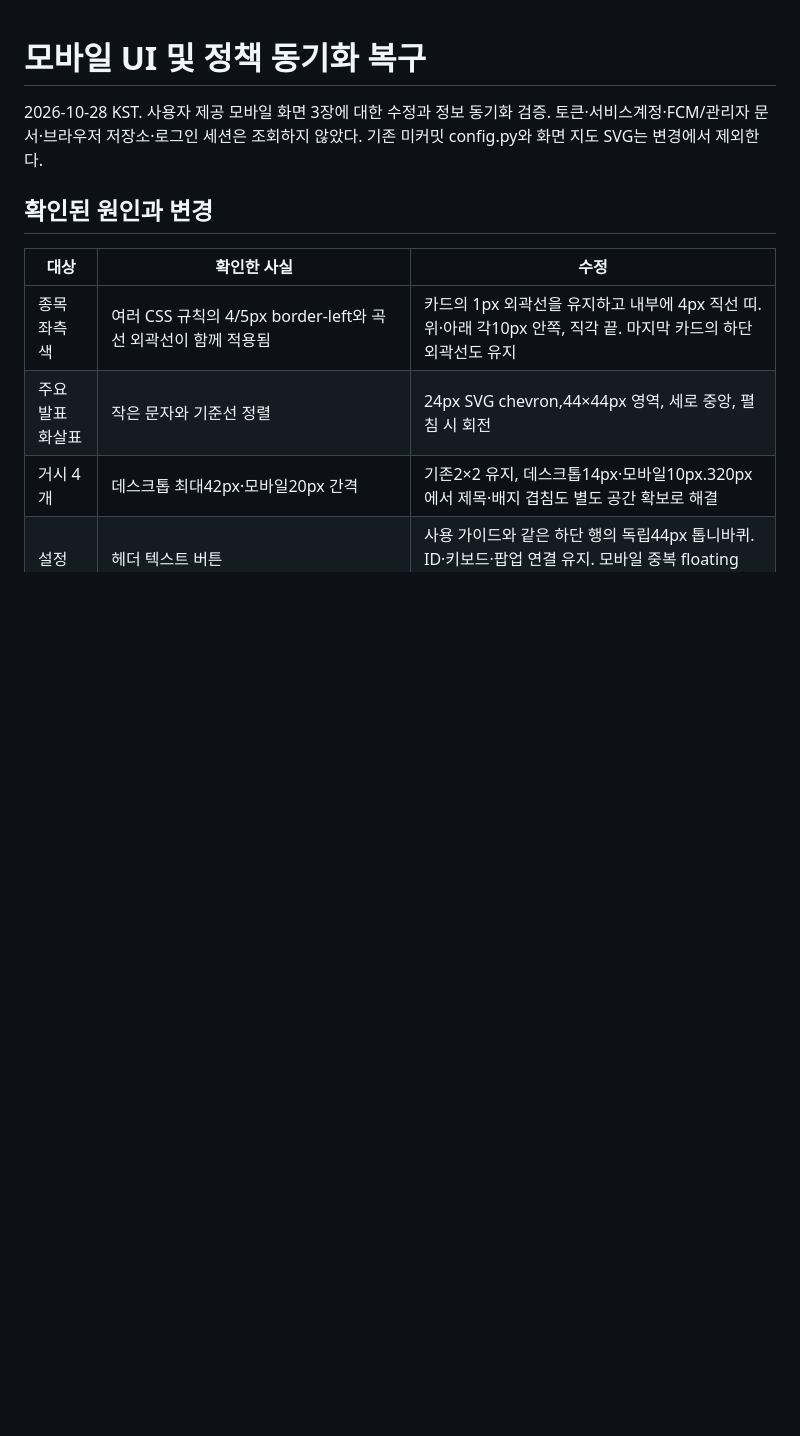
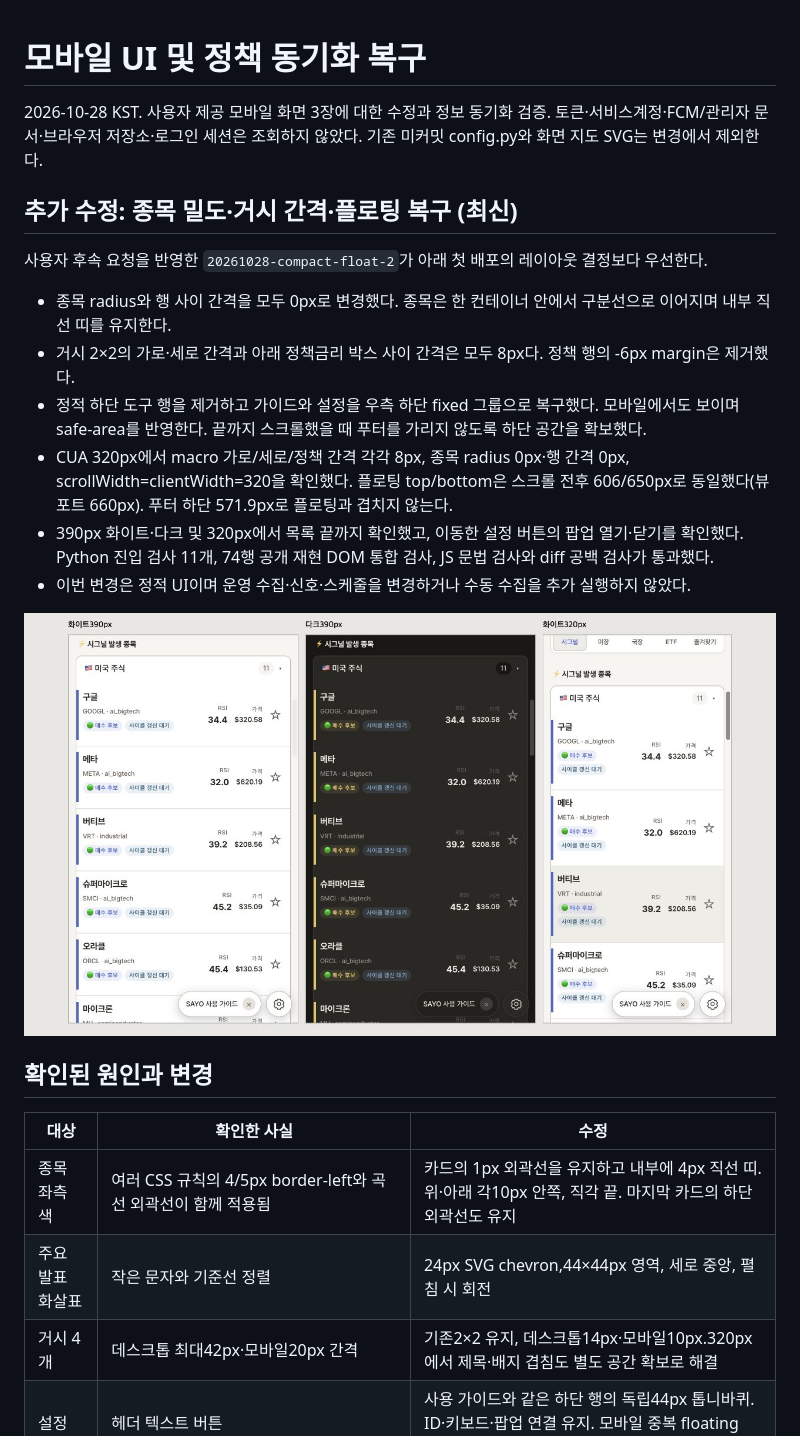
Before and after one commit to insightnexusofficial-maker/stock-signal-agent, a Markdown page: docs/qa/UI_AND_POLICY_SYNC_2026-10-28.md, the part around the change. Rendered like a GitHub page; pictures changed too: docs/qa/assets/2026-10-28-mobile-compact-float.png (added); blank space fills up the shorter version.

Commit message:
Compact stock rows and restore floating guide and settings

```diff
--- a/docs/qa/UI_AND_POLICY_SYNC_2026-10-28.md
+++ b/docs/qa/UI_AND_POLICY_SYNC_2026-10-28.md
@@ -1,6 +1,19 @@
 # 모바일 UI 및 정책 동기화 복구
 
 2026-10-28 KST. 사용자 제공 모바일 화면 3장에 대한 수정과 정보 동기화 검증. 토큰·서비스계정·FCM/관리자 문서·브라우저 저장소·로그인 세션은 조회하지 않았다. 기존 미커밋 config.py와 화면 지도 SVG는 변경에서 제외한다.
+
+## 추가 수정: 종목 밀도·거시 간격·플로팅 복구 (최신)
+
+사용자 후속 요청을 반영한 `20261028-compact-float-2`가 아래 첫 배포의 레이아웃 결정보다 우선한다.
+
+- 종목 radius와 행 사이 간격을 모두 0px로 변경했다. 종목은 한 컨테이너 안에서 구분선으로 이어지며 내부 직선 띠를 유지한다.
+- 거시 2×2의 가로·세로 간격과 아래 정책금리 박스 사이 간격은 모두 8px다. 정책 행의 -6px margin은 제거했다.
+- 정적 하단 도구 행을 제거하고 가이드와 설정을 우측 하단 fixed 그룹으로 복구했다. 모바일에서도 보이며 safe-area를 반영한다. 끝까지 스크롤했을 때 푸터를 가리지 않도록 하단 공간을 확보했다.
+- CUA 320px에서 macro 가로/세로/정책 간격 각각 8px, 종목 radius 0px·행 간격 0px, scrollWidth=clientWidth=320을 확인했다. 플로팅 top/bottom은 스크롤 전후 606/650px로 동일했다(뷰포트 660px). 푸터 하단 571.9px로 플로팅과 겹치지 않는다.
+- 390px 화이트·다크 및 320px에서 목록 끝까지 확인했고, 이동한 설정 버튼의 팝업 열기·닫기를 확인했다. Python 진입 검사 11개, 74행 공개 재현 DOM 통합 검사, JS 문법 검사와 diff 공백 검사가 통과했다.
+- 이번 변경은 정적 UI이며 운영 수집·신호·스케줄을 변경하거나 수동 수집을 추가 실행하지 않았다.
+
+![간격을 없앤 종목과 복구한 플로팅](assets/2026-10-28-mobile-compact-float.png)
 
 ## 확인된 원인과 변경
 
```
Also changed, not shown: docs/design/SAYO_READABILITY_DESIGN.md (+7 -7 lines), 2 other files.
